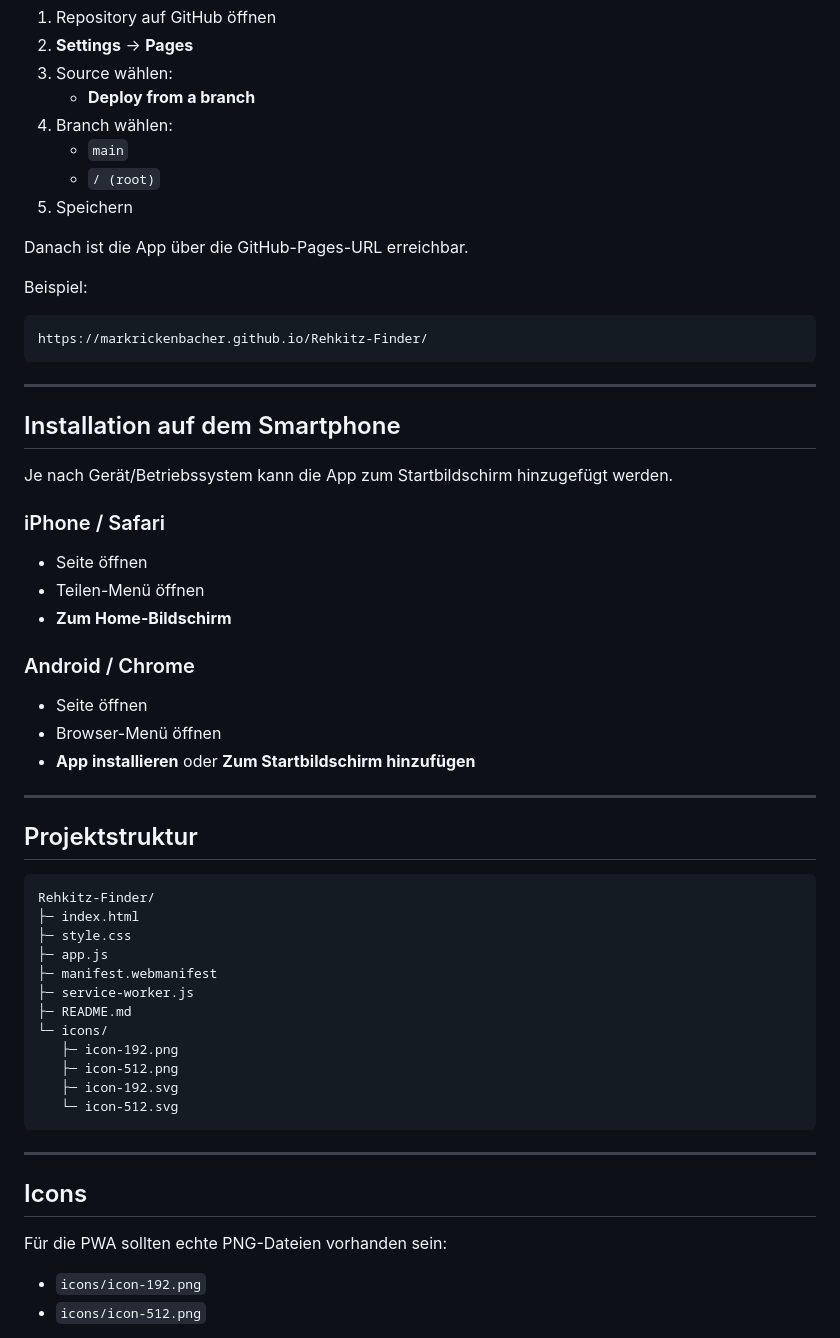
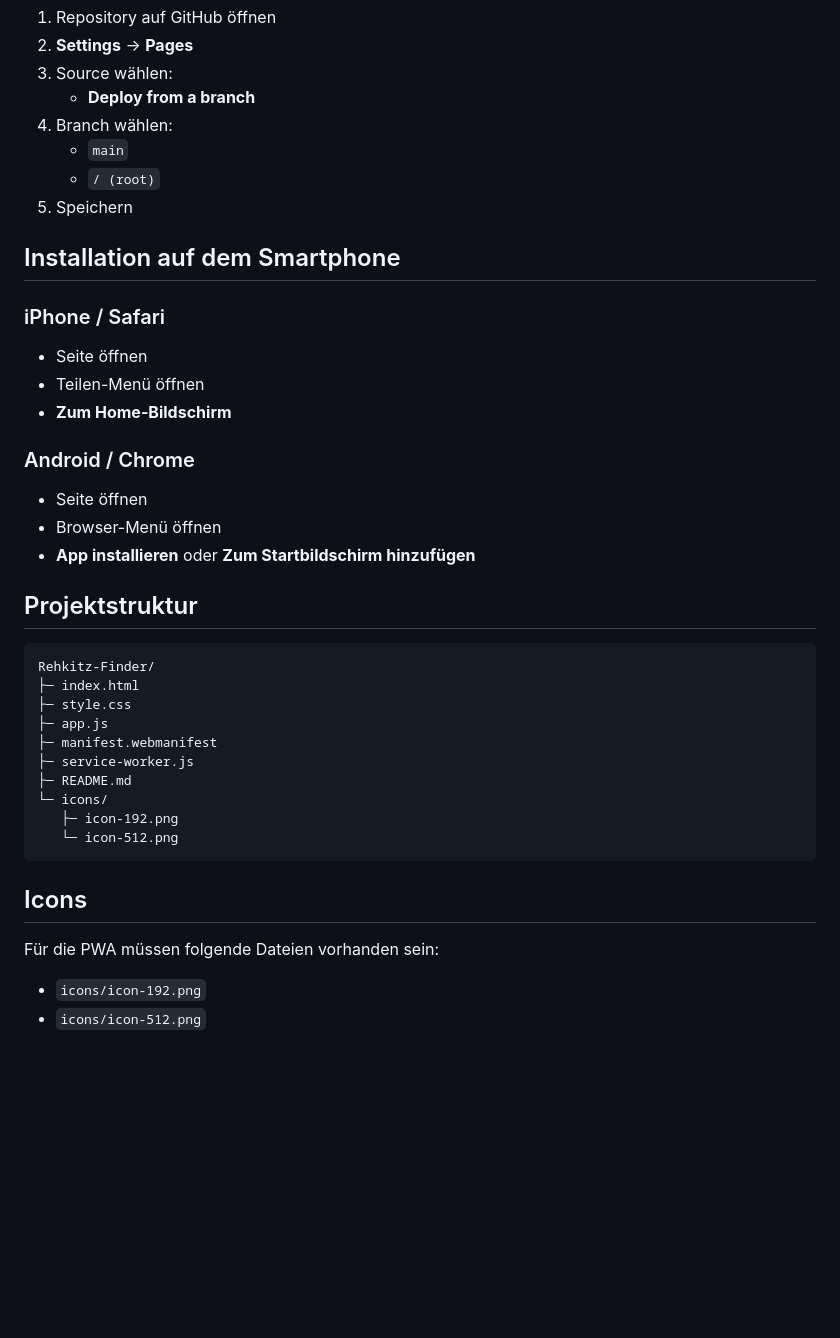
Before and after one commit to markrickenbacher/Rehkitz-Finder, a Markdown page: README.md, the part around the change printed below. Rendered like a GitHub page; blank space fills up the shorter version.

````diff
--- a/README.md
+++ b/README.md
@@ -127,18 +95,7 @@ Die App ist als statische Website für GitHub Pages geeignet.
    - `/ (root)`
 5. Speichern
 
-Danach ist die App über die GitHub-Pages-URL erreichbar.
-
-Beispiel:
-```text
-https://markrickenbacher.github.io/Rehkitz-Finder/
-```
-
----
-
 ## Installation auf dem Smartphone
-
-Je nach Gerät/Betriebssystem kann die App zum Startbildschirm hinzugefügt werden.
 
 ### iPhone / Safari
 - Seite öffnen
@@ -149,8 +106,6 @@ Je nach Gerät/Betriebssystem kann die App zum Startbildschirm hinzugefügt werd
 - Seite öffnen
 - Browser-Menü öffnen
 - **App installieren** oder **Zum Startbildschirm hinzufügen**
-
----
 
 ## Projektstruktur
 
@@ -164,16 +119,12 @@ Rehkitz-Finder/
 ├─ README.md
 └─ icons/
    ├─ icon-192.png
-   ├─ icon-512.png
-   ├─ icon-192.svg
-   └─ icon-512.svg
+   └─ icon-512.png
 ```
-
----
 
 ## Icons
 
-Für die PWA sollten echte PNG-Dateien vorhanden sein:
+Für die PWA müssen folgende Dateien vorhanden sein:
 
 - `icons/icon-192.png`
 - `icons/icon-512.png`
````
Also changed, not shown: other parts of README.md (+5 -75 lines).
